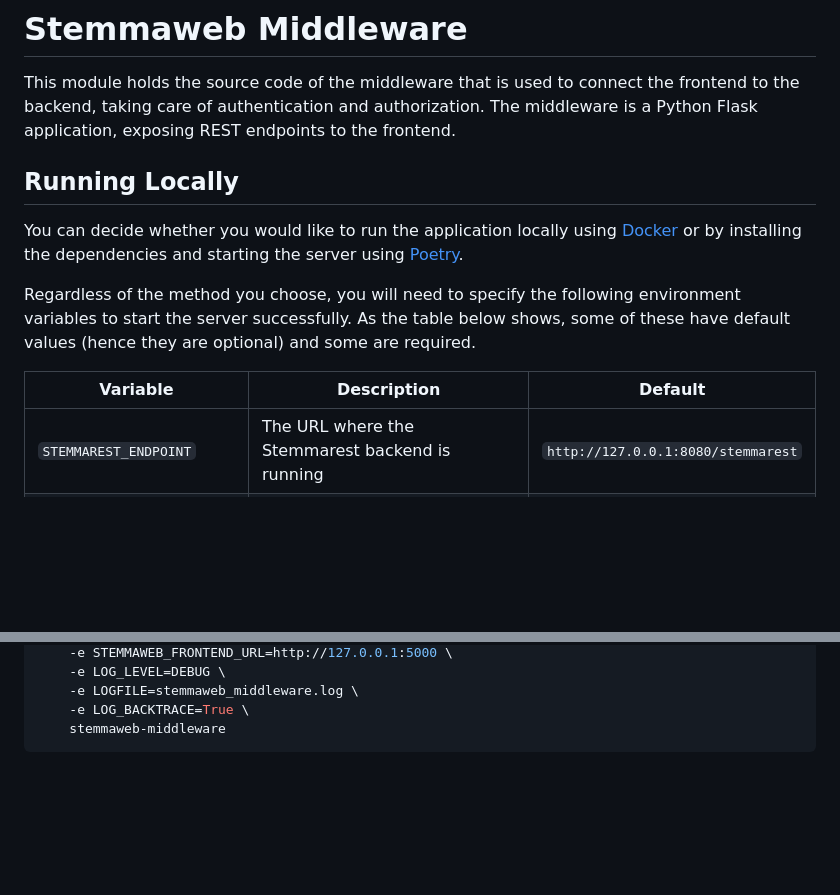
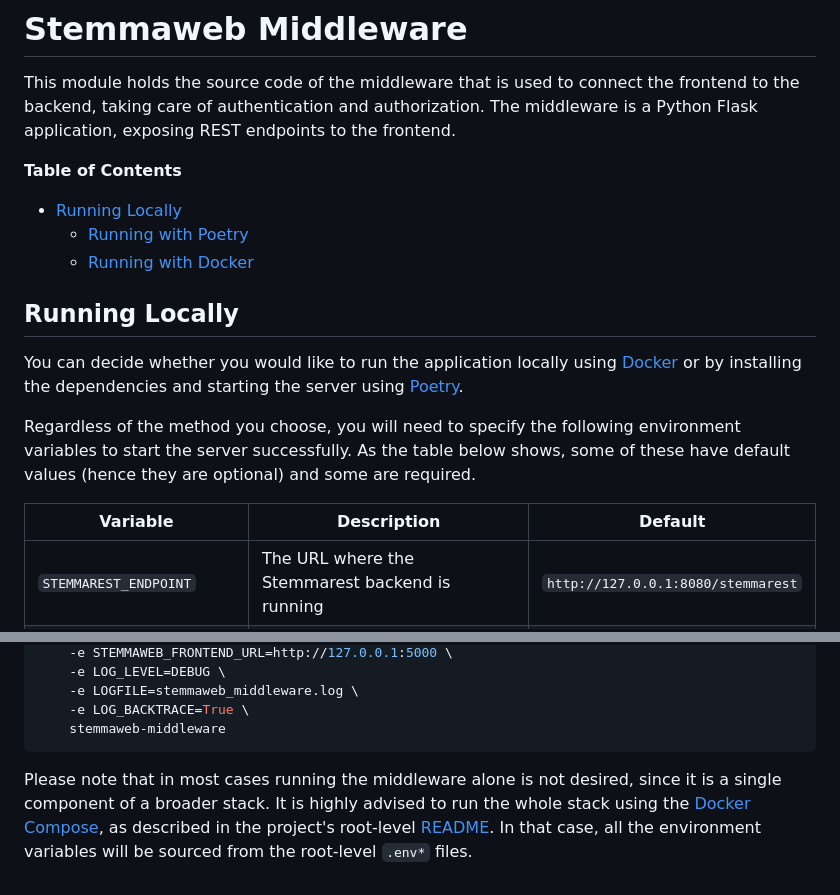
Before and after one commit to tla/stemmaweb, a Markdown page: middleware/README.md, 2 parts joined by grey strips. Drawn GitHub-style; blank space fills up the shorter version.

Commit message:
docs: update middleware `README.md`

````diff
--- a/middleware/README.md
+++ b/middleware/README.md
@@ -3,6 +3,12 @@
 This module holds the source code of the middleware that is used to connect the frontend to the backend, taking care
 of authentication and authorization. The middleware is a Python Flask application, exposing REST endpoints to the
 frontend.
+
+**Table of Contents**
+
+- [Running Locally](#running-locally)
+    - [Running with Poetry](#running-with-poetry)
+    - [Running with Docker](#running-with-docker)
 
 ## Running Locally
 
@@ -14,7 +20,7 @@ successfully. As the table below shows, some of these have default values (hence
 required.
 
 | Variable                   | Description                                                                                                                                                                                                      | Default                            |
-| -------------------------- | ---------------------------------------------------------------------------------------------------------------------------------------------------------------------------------------------------------------- | ---------------------------------- |
+|----------------------------|------------------------------------------------------------------------------------------------------------------------------------------------------------------------------------------------------------------|------------------------------------|
 | `STEMMAREST_ENDPOINT`      | The URL where the Stemmarest backend is running                                                                                                                                                                  | `http://127.0.0.1:8080/stemmarest` |
 | `STEMMAWEB_MIDDLEWARE_URL` | The URL where this middleware is running                                                                                                                                                                         | `http://127.0.0.1:3000`            |
 | `SECRET_KEY`               | Secret key for the Flask application, used by [Flask-Login](https://github.com/maxcountryman/flask-login).<br />Generate it by executing `python -c 'import secrets; print(secrets.token_hex())'` in your shell. | 🚫                                 |
@@ -71,3 +77,8 @@ docker run -it \
 	-e LOG_BACKTRACE=True \
 	stemmaweb-middleware
 ```
+
+Please note that in most cases running the middleware alone is not desired, since it is a single component of a
+broader stack. It is highly advised to run the whole stack using the [Docker Compose](https://docs.docker.com/compose/),
+as described in the project's root-level [README](../README.md). In that case, all the environment variables will be
+sourced from the root-level `.env*` files.
````
Also changed, not shown: other parts of middleware/README.md (+1 -1 lines).
